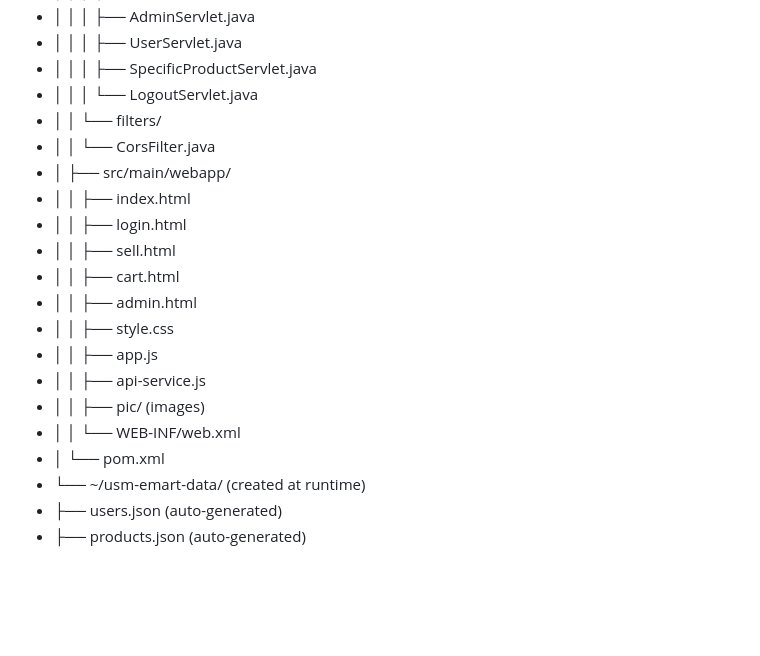
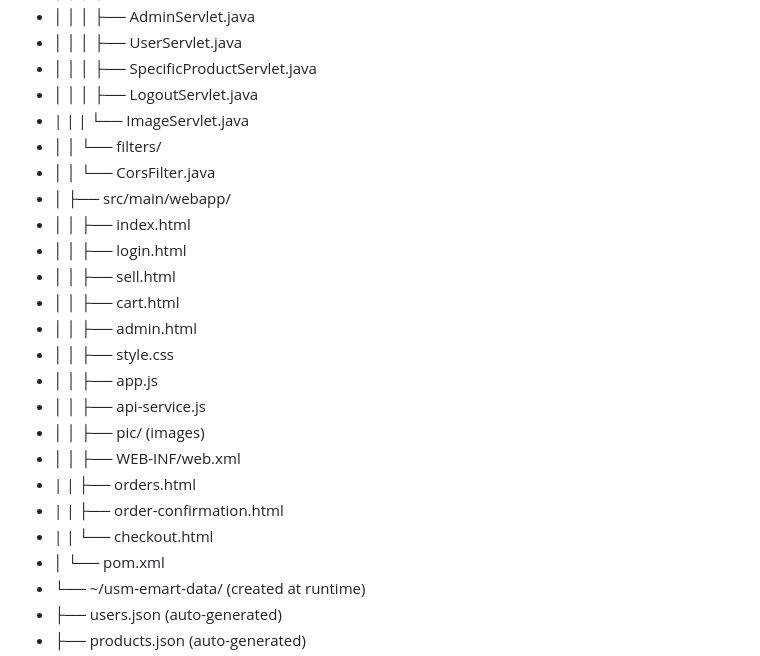
Before and after one commit to afiqftrii/Project-CAT201, a Markdown page: README.md, the part around the change. GitHub-like rendering; blank space fills up the shorter version.

Commit message:
Fix indentation and update file list in README

```diff
--- a/README.md
+++ b/README.md
@@ -41,7 +41,8 @@ USM E-Mart is an e-commerce platform exclusively for USM students to buy and sel
 - │   │   │   ├── AdminServlet.java
 - │   │   │   ├── UserServlet.java
 - │   │   │   ├── SpecificProductServlet.java
-- │   │   │   └── LogoutServlet.java
+- │   │   │   ├── LogoutServlet.java
+- |   |   |   └── ImageServlet.java
 - │   │   └── filters/
 - │   │       └── CorsFilter.java
 - │   ├── src/main/webapp/
@@ -54,7 +55,10 @@ USM E-Mart is an e-commerce platform exclusively for USM students to buy and sel
 - │   │   ├── app.js
 - │   │   ├── api-service.js
 - │   │   ├── pic/ (images)
-- │   │   └── WEB-INF/web.xml
+- │   │   ├── WEB-INF/web.xml
+- |   |   ├── orders.html
+- |   |   ├── order-confirmation.html
+- |   |   └── checkout.html
 - │   └── pom.xml
 - └── ~/usm-emart-data/ (created at runtime)
 -   ├── users.json (auto-generated)
```
